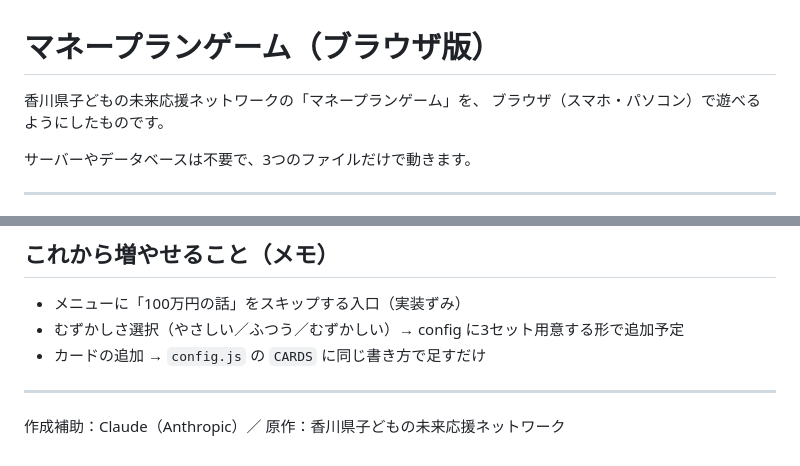
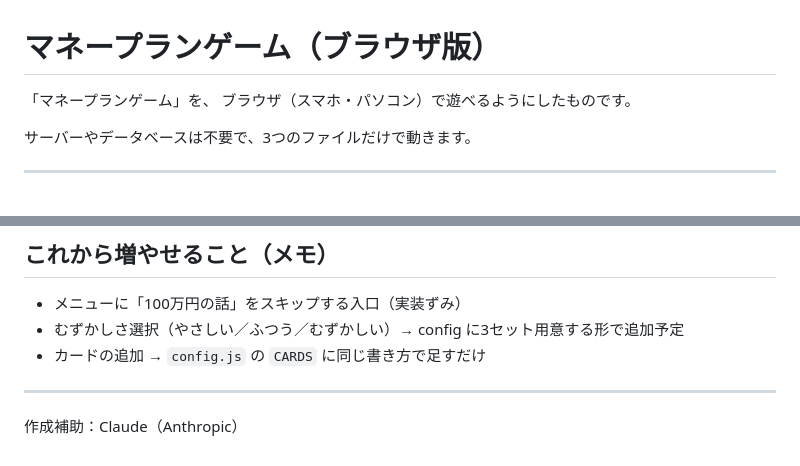
Before and after one commit to zentsujishakyo-code/money-plan-game, a Markdown page: README.md, 2 parts joined by grey strips. Rendered like a GitHub page.

Commit message:
Remove unrelated organization credit from README
Kagawa Prefecture's Children's Future Support Network is a separate
org from this project's maintainer; drop the misattributed credit.

Co-Authored-By: Claude Sonnet 5 <noreply@anthropic.com>

```diff
--- a/README.md
+++ b/README.md
@@ -1,6 +1,6 @@
 # マネープランゲーム（ブラウザ版）
 
-香川県子どもの未来応援ネットワークの「マネープランゲーム」を、
+「マネープランゲーム」を、
 ブラウザ（スマホ・パソコン）で遊べるようにしたものです。
 
 サーバーやデータベースは不要で、3つのファイルだけで動きます。
@@ -83,4 +83,4 @@ QRコードにして配ると、教室で配布しやすくなります。
 
 ---
 
-作成補助：Claude（Anthropic）／ 原作：香川県子どもの未来応援ネットワーク
+作成補助：Claude（Anthropic）
```
